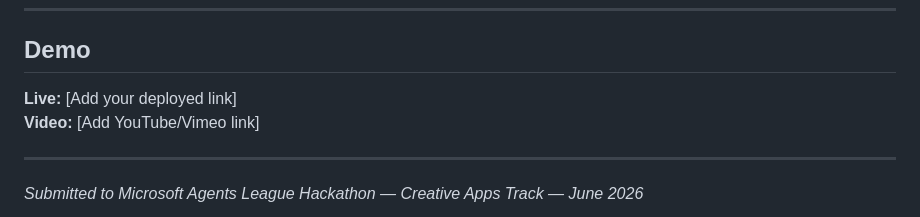
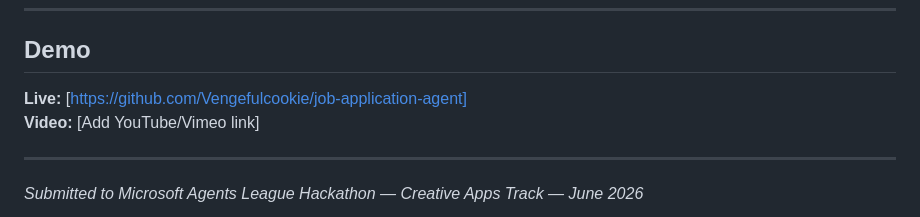
Before and after one commit to Vengefulcookie/job-application-agent, a Markdown page: README.md, the part around the change. Drawn GitHub-style.

Commit message:
Update live demo link in README

```diff
--- a/README.md
+++ b/README.md
@@ -123,7 +123,7 @@ API keys are **never** stored or committed. For production, API calls would move
 
 ## Demo
 
-**Live:** [Add your deployed link]
+**Live:** [https://github.com/Vengefulcookie/job-application-agent]
 **Video:** [Add YouTube/Vimeo link]
 
 ---
```
